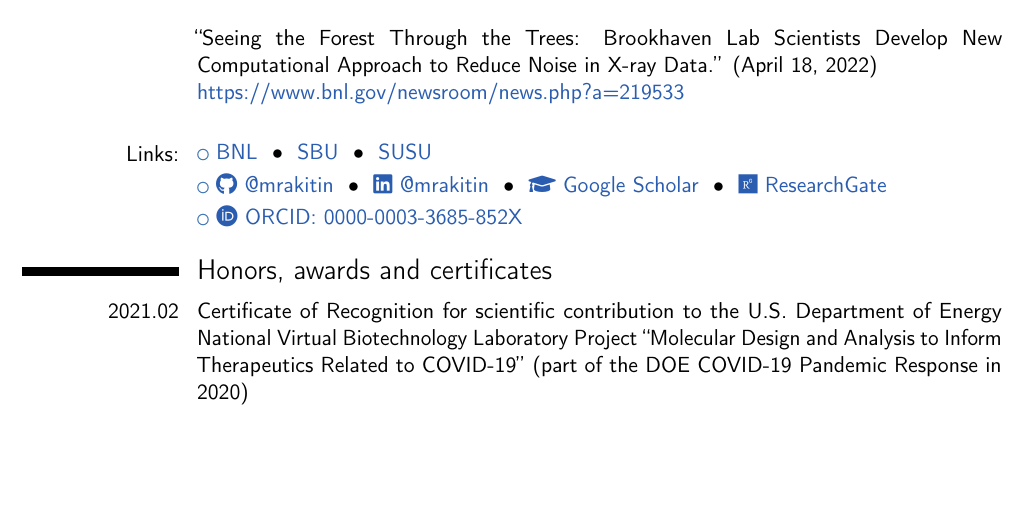
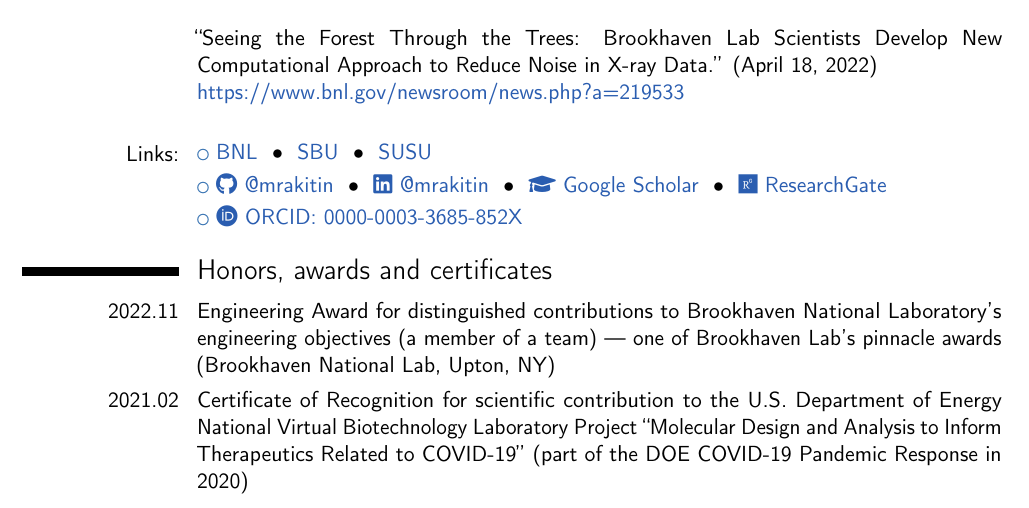
Before and after one commit to mrakitin/CV, a LaTeX CV (RakitinMS_awards.tex, which reads src/awards.tex): part of page 1 of 2, cut so that both start at the same text, the shorter picture padded with empty space. Compiled offline with pdfLaTeX.

Commit message:
Add engineering award

```diff
--- a/src/awards.tex
+++ b/src/awards.tex
@@ -1,3 +1,8 @@
+\cvline{2022.11}{Engineering Award for distinguished contributions to
+Brookhaven National Laboratory's engineering objectives (a member of a team)
+--- one of Brookhaven Lab's pinnacle awards (Brookhaven National Lab, Upton,
+NY)}
+
 \cvline{2021.02}{Certificate of Recognition for scientific contribution to the
 U.S. Department of Energy National Virtual Biotechnology Laboratory Project
 ``Molecular Design and Analysis to Inform Therapeutics Related to COVID-19''
```
